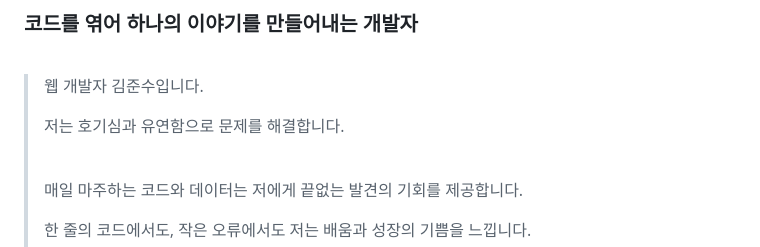
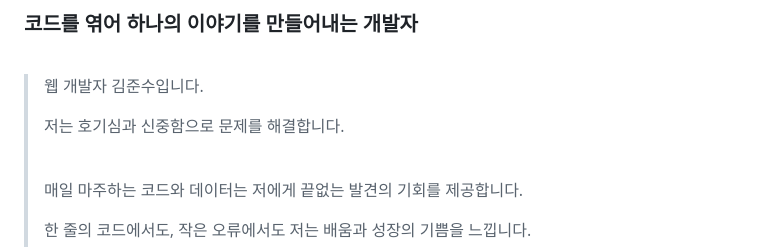
Before and after one commit to jnsia/jnsia, a Markdown page: README.md, the part around the change. Rendered like a GitHub page.

```diff
--- a/README.md
+++ b/README.md
@@ -8,7 +8,7 @@
 
 > 웹 개발자 김준수입니다.
 >
-> 저는 호기심과 유연함으로 문제를 해결합니다.
+> 저는 호기심과 신중함으로 문제를 해결합니다.
 >
 > <br>
 >
```
